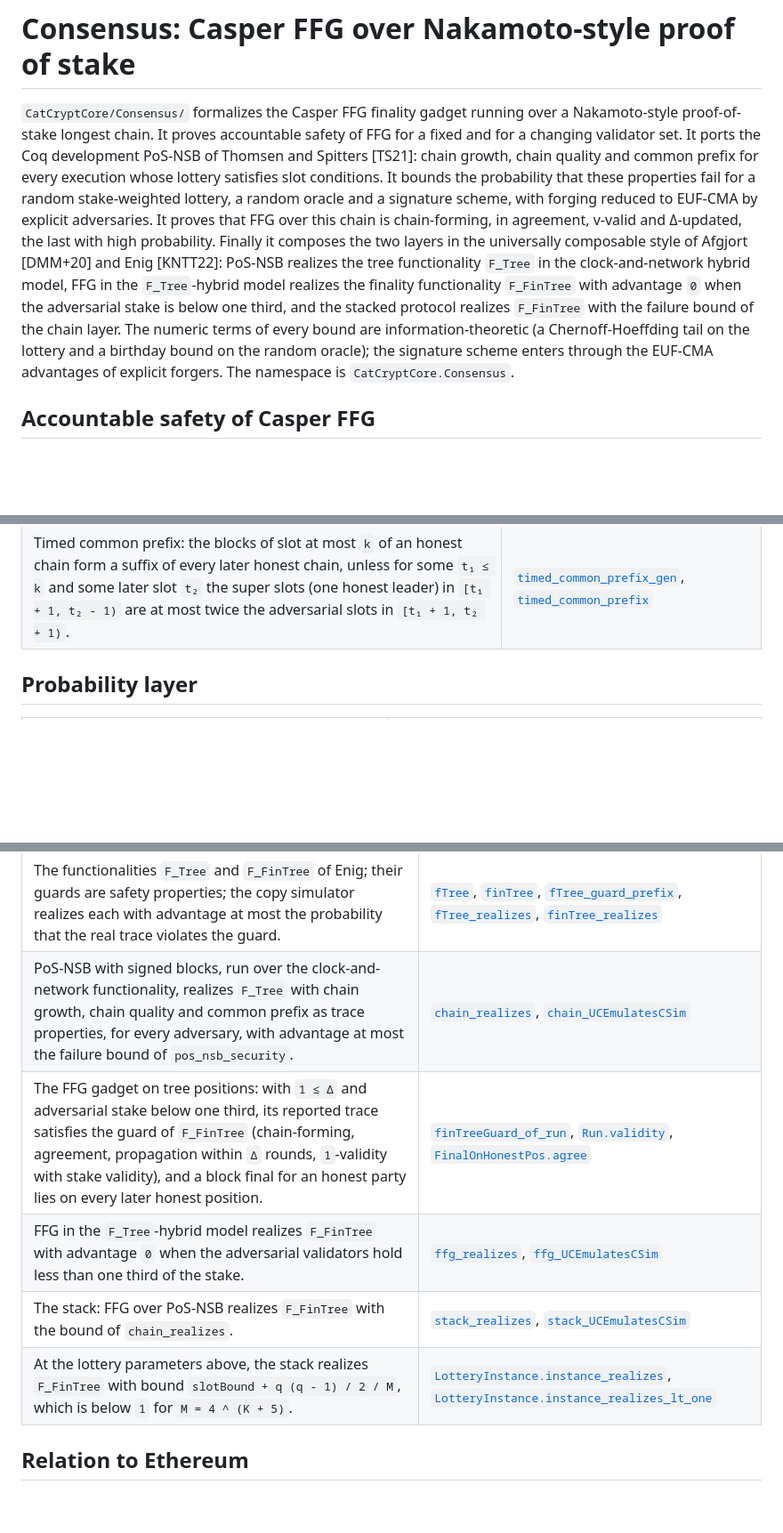
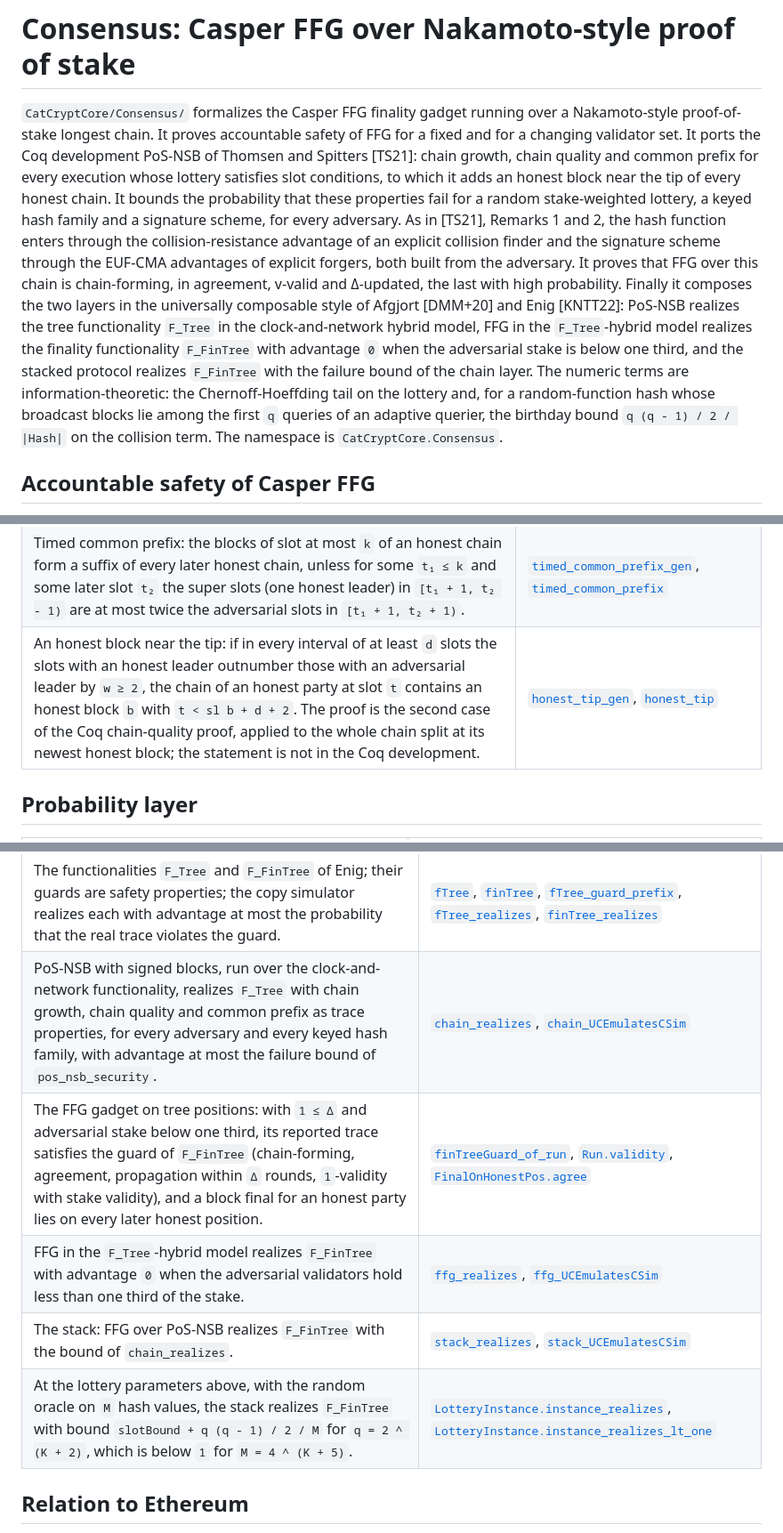
Before and after one commit to spitters/CatCrypt-core, a Markdown page: CatCryptCore/Consensus/README.md, 3 parts joined by grey strips. Shown at 89% size. Rendered like a GitHub page; blank space fills up the shorter version.

Commit message:
Consensus README: the results of option A
The introduction and the tables state the honest block near the tip (honest_tip_gen), the
keyed hash family and the collision finder (prob_collision_le, [TS21] Remark 1),
pos_nsb_security with the bound slotBound + crAdv (collFinder ...) + sum_i eufAdv (forger ...)
and no hypothesis on the adversary, finality_updated_prob without the tip condition,
finality_updated_prob_genesis, and the UC theorems for every keyed hash family [no-golf] [docs-ok]

Co-Authored-By: Claude Opus 5.5 <noreply@anthropic.com>

```diff
--- a/CatCryptCore/Consensus/README.md
+++ b/CatCryptCore/Consensus/README.md
@@ -4,19 +4,22 @@
 Nakamoto-style proof-of-stake longest chain. It proves accountable safety of FFG for a
 fixed and for a changing validator set. It ports the Coq development PoS-NSB of Thomsen
 and Spitters [TS21]: chain growth, chain quality and common prefix for every execution
-whose lottery satisfies slot conditions. It bounds the probability that these properties
-fail for a random stake-weighted lottery, a random oracle and a signature scheme, with
-forging reduced to EUF-CMA by explicit adversaries. It proves that FFG over
+whose lottery satisfies slot conditions, to which it adds an honest block near the tip of
+every honest chain. It bounds the probability that these properties fail for a random
+stake-weighted lottery, a keyed hash family and a signature scheme, for every adversary. As
+in [TS21], Remarks 1 and 2, the hash function enters through the collision-resistance
+advantage of an explicit collision finder and the signature scheme through the EUF-CMA
+advantages of explicit forgers, both built from the adversary. It proves that FFG over
 this chain is chain-forming, in agreement, v-valid and Δ-updated, the last with high
 probability. Finally it composes the two layers in the universally composable style of
 Afgjort [DMM+20] and Enig [KNTT22]: PoS-NSB realizes the tree functionality `F_Tree` in
 the clock-and-network hybrid model, FFG in the `F_Tree`-hybrid model realizes the finality
 functionality `F_FinTree` with advantage `0` when the adversarial stake is below one
 third, and the stacked protocol realizes `F_FinTree` with the failure bound of the chain
-layer. The numeric terms of every bound are information-theoretic (a Chernoff-Hoeffding
-tail on the lottery and a birthday bound on the random oracle); the signature scheme
-enters through the EUF-CMA advantages of explicit forgers. The namespace is
-`CatCryptCore.Consensus`.
+layer. The numeric terms are information-theoretic: the Chernoff-Hoeffding tail on the
+lottery and, for a random-function hash whose broadcast blocks lie among the first `q`
+queries of an adaptive querier, the birthday bound `q (q - 1) / 2 / |Hash|` on the
+collision term. The namespace is `CatCryptCore.Consensus`.
 
 ## Accountable safety of Casper FFG
 
@@ -54,6 +57,7 @@ discharges them.
 | Chain growth: between two states, the honest tree chain grows by at least the number of slots in between with an honest leader; the same for the chains of two honest parties. | [`chain_growth_gen`](PoSNSB/ChainGrowth.lean), [`chain_growth`](PoSNSB/ChainGrowth.lean), [`chain_growth_parties`](PoSNSB/ChainGrowth.lean) |
 | Chain quality: if in every long enough interval the slots with an honest leader outnumber those with an adversarial leader by `w`, every fragment of an honest party's chain contains at least `w - 1` honest blocks. | [`chain_quality_gen`](PoSNSB/ChainQuality.lean), [`chain_quality`](PoSNSB/ChainQuality.lean) |
 | Timed common prefix: the blocks of slot at most `k` of an honest chain form a suffix of every later honest chain, unless for some `t₁ ≤ k` and some later slot `t₂` the super slots (one honest leader) in `[t₁ + 1, t₂ - 1)` are at most twice the adversarial slots in `[t₁ + 1, t₂ + 1)`. | [`timed_common_prefix_gen`](PoSNSB/CommonPrefix.lean), [`timed_common_prefix`](PoSNSB/CommonPrefix.lean) |
+| An honest block near the tip: if in every interval of at least `d` slots the slots with an honest leader outnumber those with an adversarial leader by `w ≥ 2`, the chain of an honest party at slot `t` contains an honest block `b` with `t < sl b + d + 2`. The proof is the second case of the Coq chain-quality proof, applied to the whole chain split at its newest honest block; the statement is not in the Coq development. | [`honest_tip_gen`](PoSNSB/ChainQualityTip.lean), [`honest_tip`](PoSNSB/ChainQualityTip.lean) |
 
 ## Probability layer
 
@@ -102,11 +110,11 @@ static.
 | Statement | Lean |
 |---|---|
 | The functionalities `F_Tree` and `F_FinTree` of Enig; their guards are safety properties; the copy simulator realizes each with advantage at most the probability that the real trace violates the guard. | [`fTree`](UC/FTree.lean), [`finTree`](UC/FTree.lean), [`fTree_guard_prefix`](UC/FTree.lean), [`fTree_realizes`](UC/FTree.lean), [`finTree_realizes`](UC/FTree.lean) |
-| PoS-NSB with signed blocks, run over the clock-and-network functionality, realizes `F_Tree` with chain growth, chain quality and common prefix as trace properties, for every adversary, with advantage at most the failure bound of `pos_nsb_security`. | [`chain_realizes`](UC/Chain.lean), [`chain_UCEmulatesCSim`](UC/Chain.lean) |
+| PoS-NSB with signed blocks, run over the clock-and-network functionality, realizes `F_Tree` with chain growth, chain quality and common prefix as trace properties, for every adversary and every keyed hash family, with advantage at most the failure bound of `pos_nsb_security`. | [`chain_realizes`](UC/Chain.lean), [`chain_UCEmulatesCSim`](UC/Chain.lean) |
 | The FFG gadget on tree positions: with `1 ≤ Δ` and adversarial stake below one third, its reported trace satisfies the guard of `F_FinTree` (chain-forming, agreement, propagation within `Δ` rounds, `1`-validity with stake validity), and a block final for an honest party lies on every later honest position. | [`finTreeGuard_of_run`](UC/FinalityGadget.lean), [`Run.validity`](UC/FinalityGadget.lean), [`FinalOnHonestPos.agree`](UC/FinalityGadget.lean) |
 | FFG in the `F_Tree`-hybrid model realizes `F_FinTree` with advantage `0` when the adversarial validators hold less than one third of the stake. | [`ffg_realizes`](UC/Finality.lean), [`ffg_UCEmulatesCSim`](UC/Finality.lean) |
 | The stack: FFG over PoS-NSB realizes `F_FinTree` with the bound of `chain_realizes`. | [`stack_realizes`](UC/Stack.lean), [`stack_UCEmulatesCSim`](UC/Stack.lean) |
-| At the lottery parameters above, the stack realizes `F_FinTree` with bound `slotBound + q (q - 1) / 2 / M`, which is below `1` for `M = 4 ^ (K + 5)`. | [`LotteryInstance.instance_realizes`](UC/StackExamples.lean), [`LotteryInstance.instance_realizes_lt_one`](UC/StackExamples.lean) |
+| At the lottery parameters above, with the random oracle on `M` hash values, the stack realizes `F_FinTree` with bound `slotBound + q (q - 1) / 2 / M` for `q = 2 ^ (K + 2)`, which is below `1` for `M = 4 ^ (K + 5)`. | [`LotteryInstance.instance_realizes`](UC/StackExamples.lean), [`LotteryInstance.instance_realizes_lt_one`](UC/StackExamples.lean) |
 
 ## Relation to Ethereum
 
```
Also changed, not shown: other parts of CatCryptCore/Consensus/README.md (+9 -5 lines).
